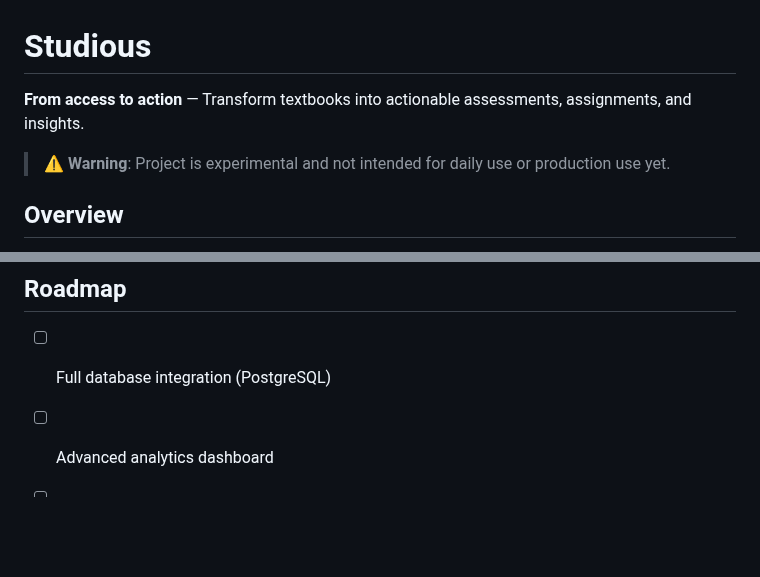
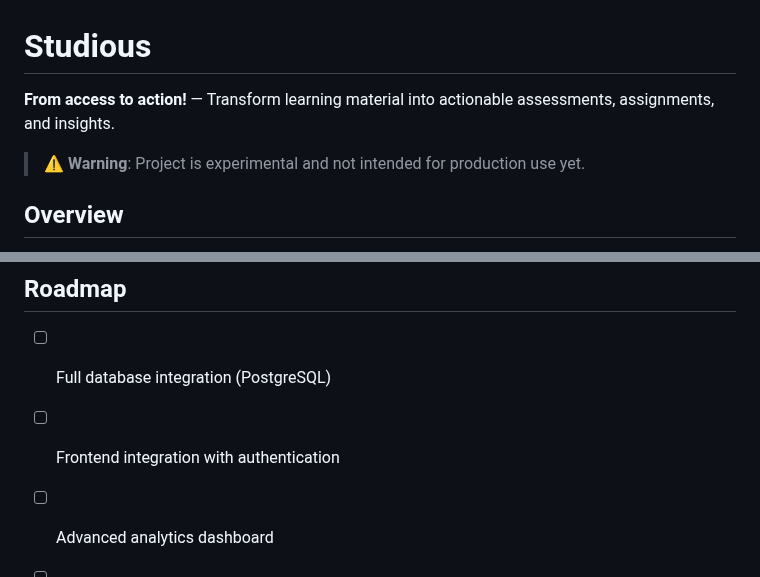
Before and after one commit to Jashan-1/studious, a Markdown page: README.md, 2 parts joined by grey strips. Drawn GitHub-style; blank space fills up the shorter version.

Commit message:
Update README for clarity and formatting

```diff
--- a/README.md
+++ b/README.md
@@ -1,8 +1,8 @@
 # Studious
 
-**From access to action** — Transform textbooks into actionable assessments, assignments, and insights.
+**From access to action!** — Transform learning material into actionable assessments, assignments, and insights.
 
-> ⚠️ **Warning**: Project is experimental and not intended for daily use or production use yet.
+> ⚠️ **Warning**: Project is experimental and not intended for production use yet.
 
 ## Overview
 
@@ -133,6 +133,7 @@ uvicorn app.main:app --reload
 ## Roadmap
 
 - [ ] Full database integration (PostgreSQL)
+- [ ] Frontend integration with authentication
 - [ ] Advanced analytics dashboard
 - [ ] Mobile app for offline access
 - [ ] Integration with existing NCERT/DIKSHA APIs
```
